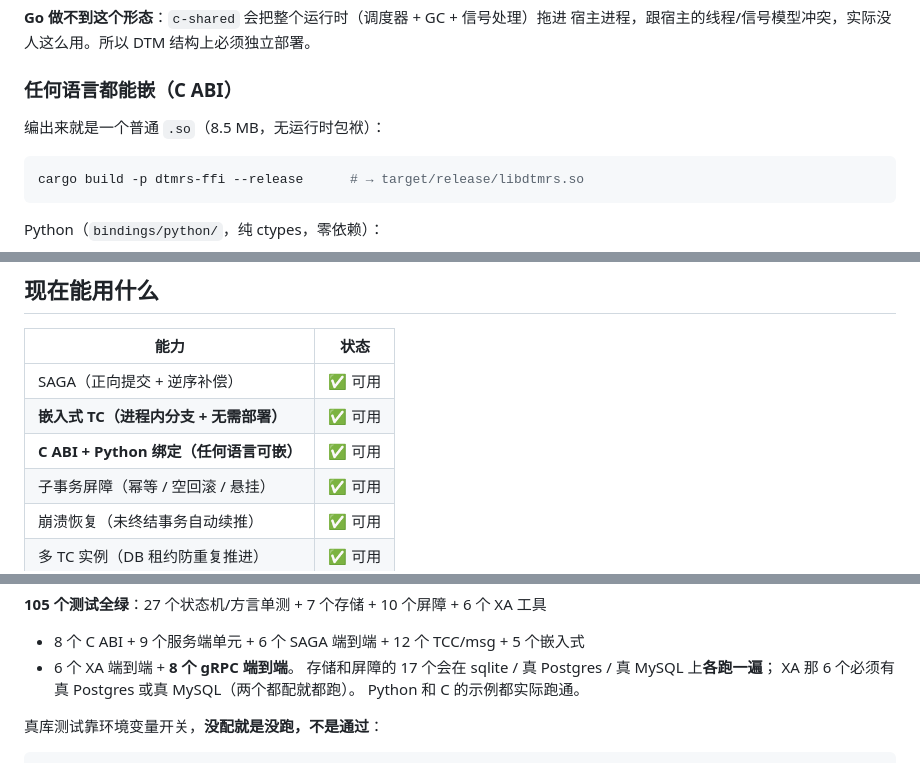
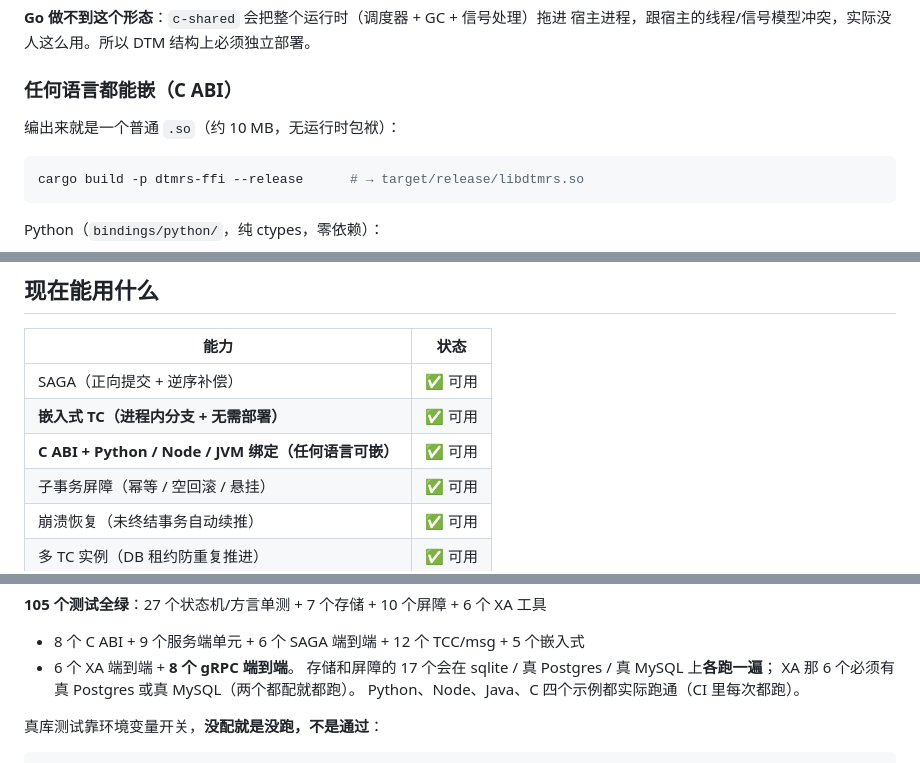
Before and after one commit to jackwangfeng/dtmrs, a Markdown page: README.zh-CN.md, 3 parts joined by grey strips. Drawn GitHub-style.

Commit message:
中文 README 修几处过时细节：.so 体积、绑定清单、示例覆盖范围
Co-Authored-By: Claude Opus 5 (1M context) <noreply@anthropic.com>

````diff
--- a/README.zh-CN.md
+++ b/README.zh-CN.md
@@ -53,7 +53,7 @@ tc.saga("order-1001")
 
 ### 任何语言都能嵌（C ABI）
 
-编出来就是一个普通 `.so`（8.5 MB，无运行时包袱）：
+编出来就是一个普通 `.so`（约 10 MB，无运行时包袱）：
 
 ```bash
 cargo build -p dtmrs-ffi --release      # → target/release/libdtmrs.so
@@ -244,7 +244,7 @@ TC 在进程里，但状态在 DB 里。进程死了事务不丢 —— 新进
 |---|---|
 | SAGA（正向提交 + 逆序补偿） | ✅ 可用 |
 | **嵌入式 TC（进程内分支 + 无需部署）** | ✅ 可用 |
-| **C ABI + Python 绑定（任何语言可嵌）** | ✅ 可用 |
+| **C ABI + Python / Node / JVM 绑定（任何语言可嵌）** | ✅ 可用 |
 | 子事务屏障（幂等 / 空回滚 / 悬挂） | ✅ 可用 |
 | 崩溃恢复（未终结事务自动续推） | ✅ 可用 |
 | 多 TC 实例（DB 租约防重复推进） | ✅ 可用 |
@@ -263,7 +263,7 @@ TC 在进程里，但状态在 DB 里。进程死了事务不丢 —— 新进
 + 6 个 XA 端到端 + **8 个 gRPC 端到端**。
 存储和屏障的 17 个会在 sqlite / 真 Postgres / 真 MySQL 上**各跑一遍**；
 XA 那 6 个必须有真 Postgres 或真 MySQL（两个都配就都跑）。
-Python 和 C 的示例都实际跑通。
+Python、Node、Java、C 四个示例都实际跑通（CI 里每次都跑）。
 
 真库测试靠环境变量开关，**没配就是没跑，不是通过**：
 
````
